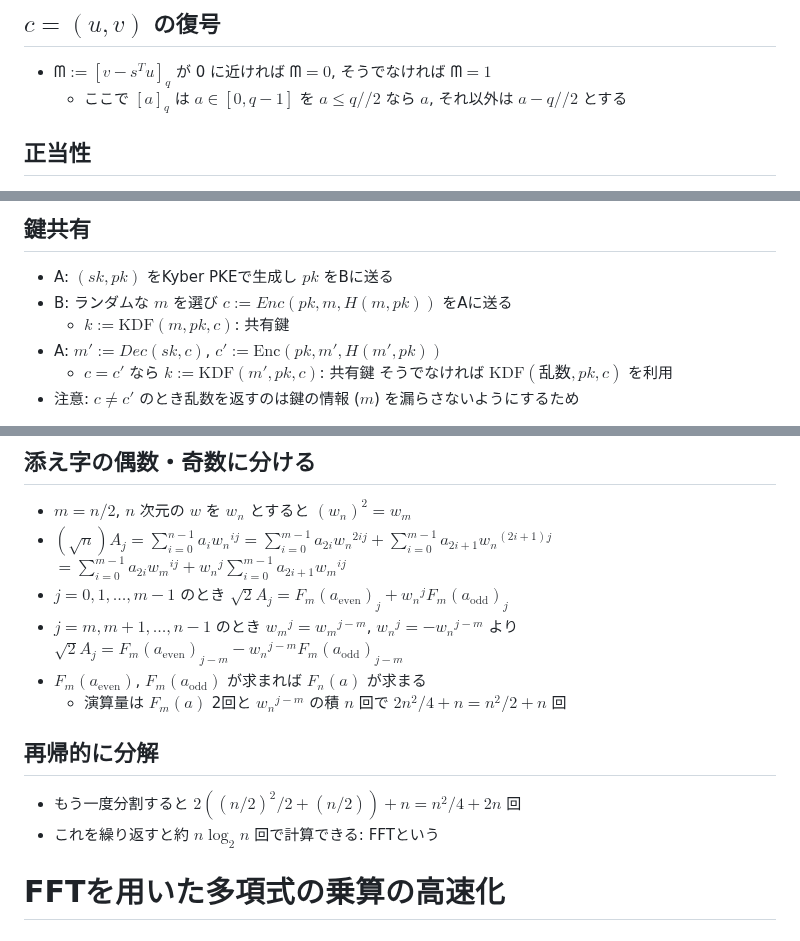
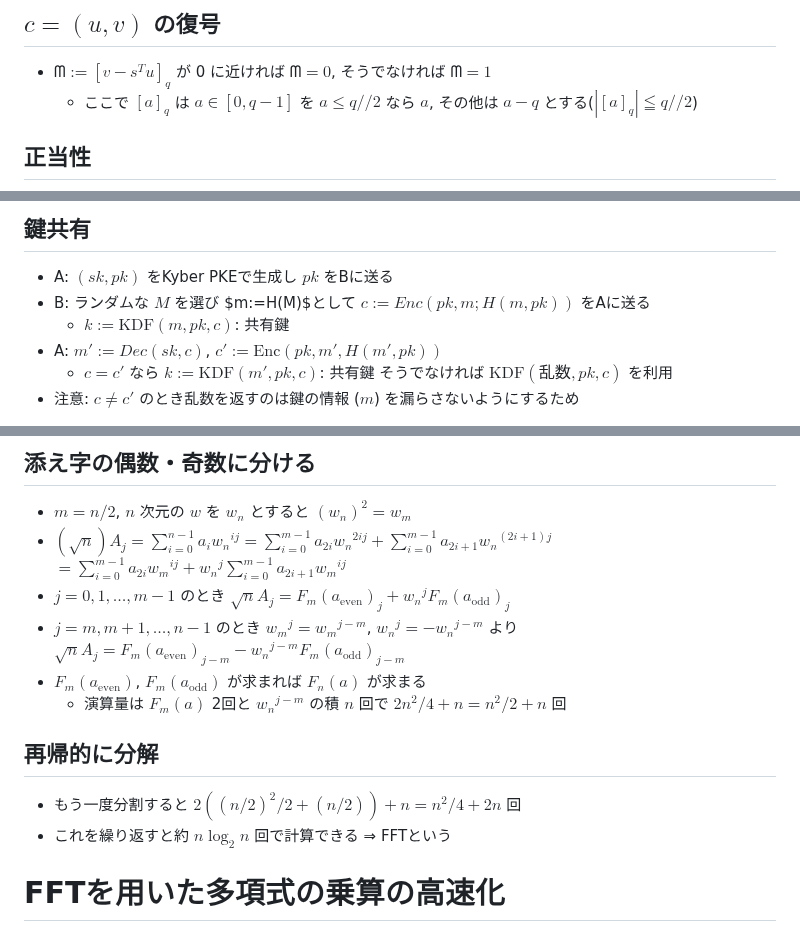
Before and after one commit to herumi/lecture-crypto, a Markdown page: lec-pqc.md, 3 parts joined by grey strips. GitHub-like rendering.

Commit message:
fix typo

```diff
--- a/lec-pqc.md
+++ b/lec-pqc.md
@@ -109,7 +109,7 @@ $[-L, L]$ の範囲で生成する（e.g., 二項分布）
 - $r \underset{U}\leftarrow \Set{0,1}^m$ を選び $c:=(A^T r, b^T r + (q//2)ᗰ)$ が暗号文 ($q//2:=\texttt{floor}(q/2)$)
 ## $c=(u, v)$ の復号
 - $ᗰ:=[v-s^T u]_q$ が 0 に近ければ $ᗰ=0$, そうでなければ $ᗰ=1$
-  - ここで $[a]_q$ は $a \in [0, q-1]$ を $a \le q//2$ なら $a$, それ以外は $a-q//2$ とする
+  - ここで $[a]_q$ は $a \in [0, q-1]$ を $a \le q//2$ なら $a$, その他は $a-q$ とする($|[a]_q|≦q//2$)
 ## 正当性
 - $ᗰ=(As+e)^T r+(q//2)ᗰ-s^T A^T r =e^T r + (q//2)ᗰ \approx (q//2)ᗰ$
   - $e^T r ≪ (q//2)$ なら正しく復号できる
@@ -149,8 +149,8 @@ $= (r^T A s - s^T A^T r) + (r^T e + e_2 - s^T e_1) + \tilde{m}$
   - 公開鍵を毎回使い捨てることでDH鍵共有と同じ通信回数
 ## 鍵共有
 - A: $(sk, pk)$ をKyber PKEで生成し $pk$ をBに送る
-- B: ランダムな $m$ を選び
-$c:=Enc(pk, m, H(m,pk))$ をAに送る
+- B: ランダムな $M$ を選び $m:=H(M)$として
+$c:=Enc(pk, m;H(m, pk))$ をAに送る
   - $k:=\text{KDF}(m, pk, c)$: 共有鍵
 - A: $m':=Dec(sk, c)$, $c':=\text{Enc}(pk, m', H(m', pk))$
   - $c = c'$ なら $k:=\text{KDF}(m', pk, c)$: 共有鍵
@@ -190,14 +190,14 @@ $F_n^{-1}(a):= \overline{U}^T A = (1/\sqrt{n})(\sum_i A_i w^{-i j})_j$ を逆DFT
 - $m=n/2$, $n$ 次元の $w$ を $w_n$ とすると $(w_n)^2 = w_m$
 - $(\sqrt{n})A_j=\sum_{i=0}^{n-1} a_i {w_n}^{i j} = \sum_{i=0}^{m-1} a_{2 i} {w_n}^{2 i j} + \sum_{i=0}^{m-1} a_{2 i + 1} {w_n}^{(2 i + 1) j}$
 $= \sum_{i=0}^{m-1} a_{2 i} {w_m}^{i j} + {w_n}^j \sum_{i=0}^{m-1} a_{2 i + 1} {w_m}^{i j}$
-- $j=0, 1, \dots, m-1$ のとき $\sqrt{2} A_j=F_m(a_{\text{even}})_j + {w_n}^j F_m(a_{\text{odd}})_j$
+- $j=0, 1, \dots, m-1$ のとき $\sqrt{n} A_j=F_m(a_{\text{even}})_j + {w_n}^j F_m(a_{\text{odd}})_j$
 - $j=m, m+1, \dots, n-1$ のとき ${w_m}^j = {w_m}^{j-m}$, ${w_n}^j = -{w_n}^{j-m}$ より
-$\sqrt{2} A_j=F_m(a_{\text{even}})_{j-m} - {w_n}^{j-m} F_m(a_{\text{odd}})_{j-m}$
+$\sqrt{n} A_j=F_m(a_{\text{even}})_{j-m} - {w_n}^{j-m} F_m(a_{\text{odd}})_{j-m}$
 - $F_m(a_{\text{even}})$, $F_m(a_{\text{odd}})$ が求まれば $F_n(a)$ が求まる
   - 演算量は $F_m(a)$ 2回と ${w_n}^{j-m}$ の積 $n$ 回で $2 n^2/4 + n = n^2/2 + n$ 回
 ## 再帰的に分解
 - もう一度分割すると $2 ((n/2)^2/2 + (n/2))+n = n^2/4 + 2 n$ 回
-- これを繰り返すと約 $n \log_2 n$ 回で計算できる: FFTという
+- これを繰り返すと約 $n \log_2 n$ 回で計算できる ⇒ FFTという
 
 # FFTを用いた多項式の乗算の高速化
 ## 多項式の係数の畳み込み
```
Also changed, not shown: other parts of lec-pqc.md (+2 -2 lines).
